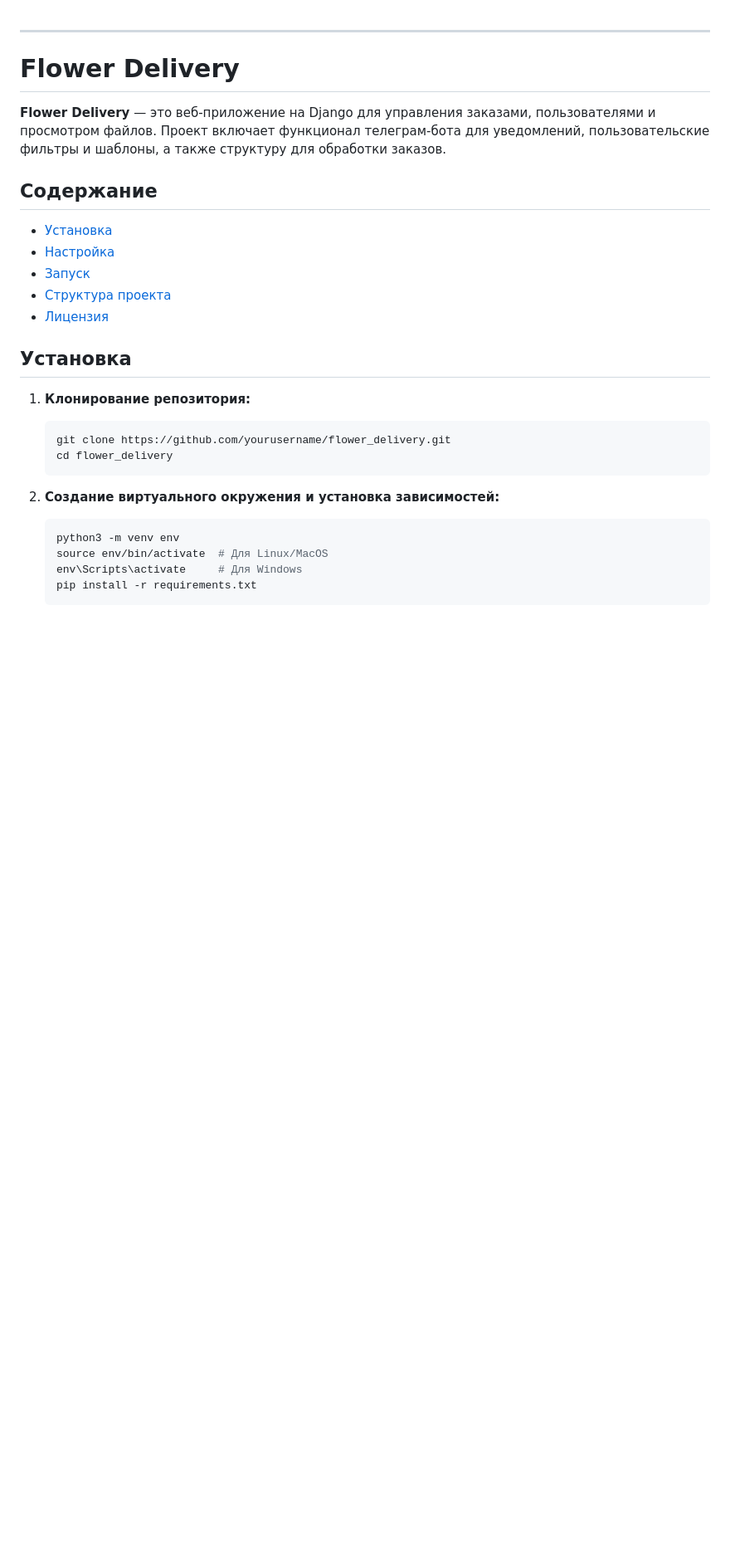
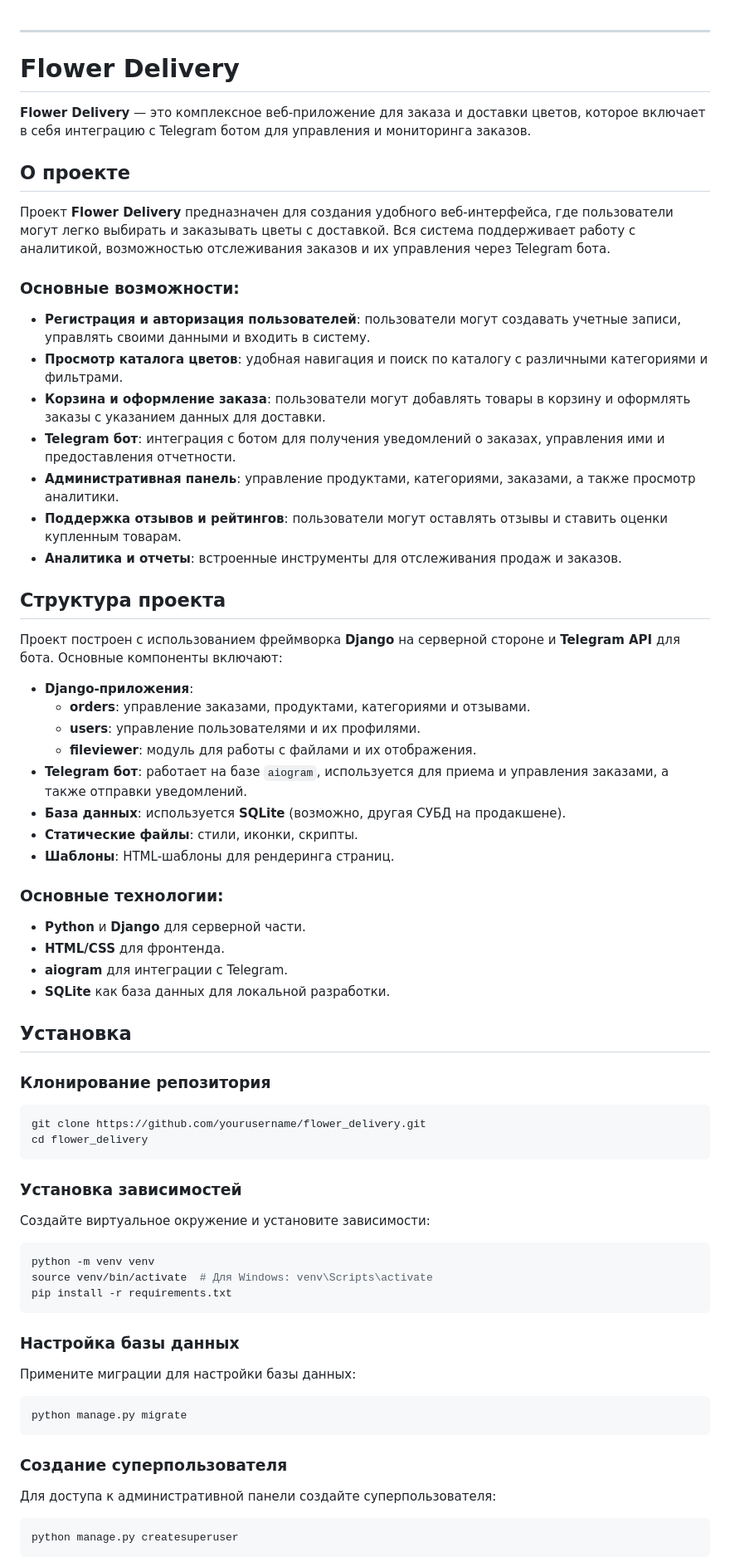
Before and after one commit to MasterVVK/flower_delivery, a Markdown page: README.md, the part around one of its changes. Shown at 83% size. GitHub-like rendering; blank space fills up the shorter version.

````diff
--- a/README.md
+++ b/README.md
@@ -3,31 +3,65 @@
 
 # Flower Delivery
 
-**Flower Delivery** — это веб-приложение на Django для управления заказами, пользователями и просмотром файлов. Проект включает функционал телеграм-бота для уведомлений, пользовательские фильтры и шаблоны, а также структуру для обработки заказов.
+**Flower Delivery** — это комплексное веб-приложение для заказа и доставки цветов, которое включает в себя интеграцию с Telegram ботом для управления и мониторинга заказов.
 
-## Содержание
+## О проекте
 
-- [Установка](#установка)
-- [Настройка](#настройка)
-- [Запуск](#запуск)
-- [Структура проекта](#структура-проекта)
-- [Лицензия](#лицензия)
+Проект **Flower Delivery** предназначен для создания удобного веб-интерфейса, где пользователи могут легко выбирать и заказывать цветы с доставкой. Вся система поддерживает работу с аналитикой, возможностью отслеживания заказов и их управления через Telegram бота.
+
+### Основные возможности:
+- **Регистрация и авторизация пользователей**: пользователи могут создавать учетные записи, управлять своими данными и входить в систему.
+- **Просмотр каталога цветов**: удобная навигация и поиск по каталогу с различными категориями и фильтрами.
+- **Корзина и оформление заказа**: пользователи могут добавлять товары в корзину и оформлять заказы с указанием данных для доставки.
+- **Telegram бот**: интеграция с ботом для получения уведомлений о заказах, управления ими и предоставления отчетности.
+- **Административная панель**: управление продуктами, категориями, заказами, а также просмотр аналитики.
+- **Поддержка отзывов и рейтингов**: пользователи могут оставлять отзывы и ставить оценки купленным товарам.
+- **Аналитика и отчеты**: встроенные инструменты для отслеживания продаж и заказов.
+
+## Структура проекта
+
+Проект построен с использованием фреймворка **Django** на серверной стороне и **Telegram API** для бота. Основные компоненты включают:
+
+- **Django-приложения**:
+  - **orders**: управление заказами, продуктами, категориями и отзывами.
+  - **users**: управление пользователями и их профилями.
+  - **fileviewer**: модуль для работы с файлами и их отображения.
+- **Telegram бот**: работает на базе `aiogram`, используется для приема и управления заказами, а также отправки уведомлений.
+- **База данных**: используется **SQLite** (возможно, другая СУБД на продакшене).
+- **Статические файлы**: стили, иконки, скрипты.
+- **Шаблоны**: HTML-шаблоны для рендеринга страниц.
+
+### Основные технологии:
+- **Python** и **Django** для серверной части.
+- **HTML/CSS** для фронтенда.
+- **aiogram** для интеграции с Telegram.
+- **SQLite** как база данных для локальной разработки.
 
 ## Установка
 
-1. **Клонирование репозитория:**
+### Клонирование репозитория
+```bash
+git clone https://github.com/yourusername/flower_delivery.git
+cd flower_delivery
+```
 
-   ```bash
-   git clone https://github.com/yourusername/flower_delivery.git
-   cd flower_delivery
-   ```
+### Установка зависимостей
+Создайте виртуальное окружение и установите зависимости:
+```bash
+python -m venv venv
+source venv/bin/activate  # Для Windows: venv\Scripts\activate
+pip install -r requirements.txt
+```
 
-2. **Создание виртуального окружения и установка зависимостей:**
+### Настройка базы данных
+Примените миграции для настройки базы данных:
+```bash
+python manage.py migrate
+```
 
-   ```bash
-   python3 -m venv env
-   source env/bin/activate  # Для Linux/MacOS
-   env\Scripts\activate     # Для Windows
-   pip install -r requirements.txt
-   ```
+### Создание суперпользователя
+Для доступа к административной панели создайте суперпользователя:
+```bash
+python manage.py createsuperuser
+```
 
````
Also changed, not shown: other parts of README.md (+15 -108 lines).
